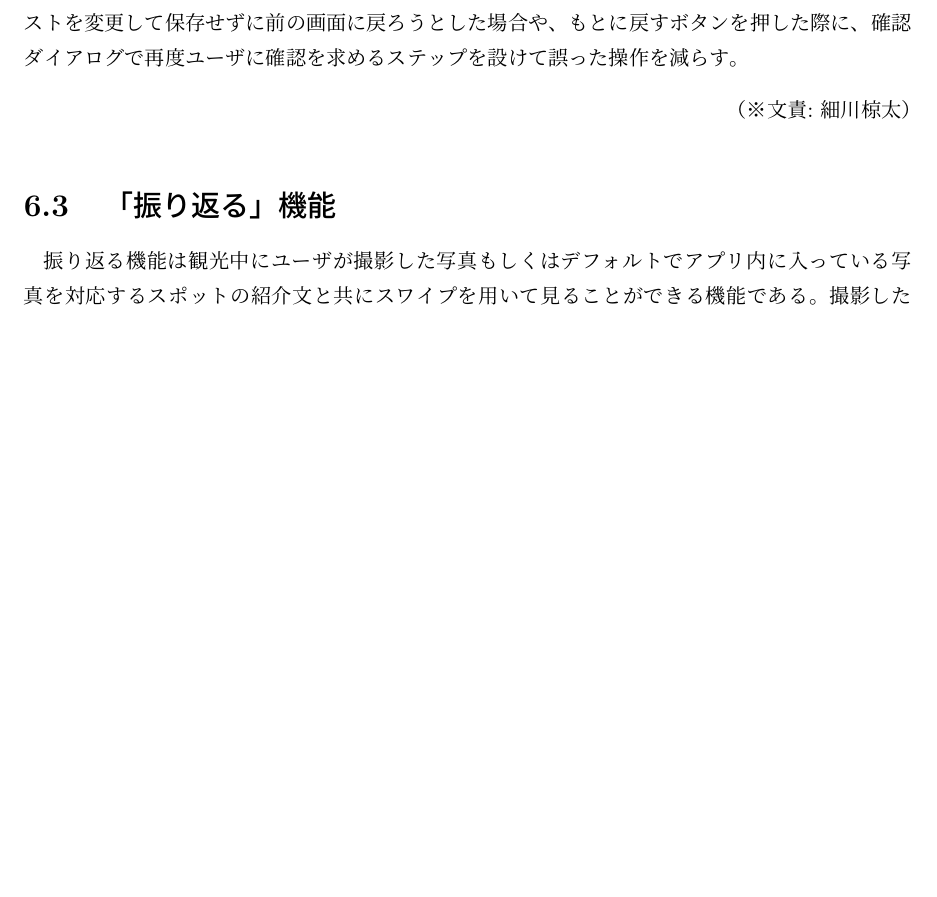
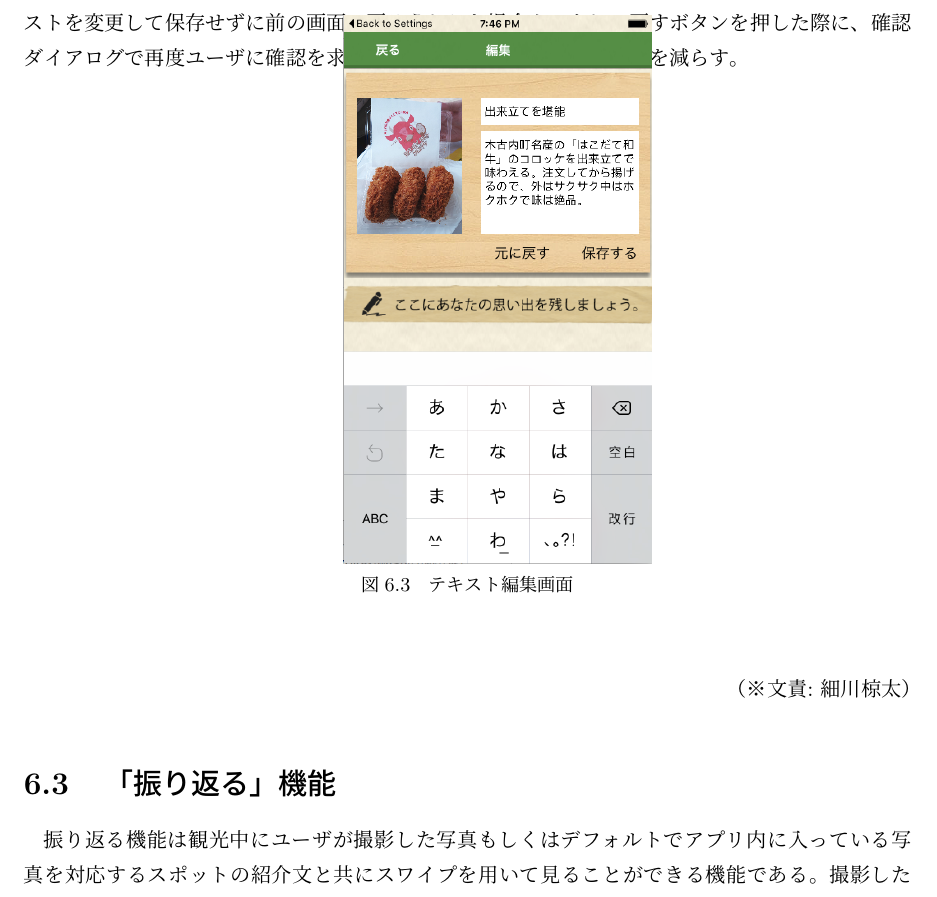
Before and after one commit to FUNPBL2015/Kan__groupreport, a LaTeX thesis (group.tex, which reads kiko_textedit.tex): part of page 22 of 30 before the commit and part of page 22 of 31 after it, cut so that both start at the same text, the shorter picture padded with empty space. Compiled offline with pLaTeX and dvipdfmx.

Commit message:
見よう見まねで画像を入れてみた

```diff
--- a/kiko_textedit.tex
+++ b/kiko_textedit.tex
@@ -1,3 +1,22 @@
 \subsection{テキスト編集画面}
 テキスト編集画面は観光スポットに対応するテキストをユーザが編集する画面で、そのテキストは前述のカードリスト画面やマップ・詳細画面、後述の「振り返る」機能、印刷されるリーフレットに表記される。具体的に編集できる項目はタイトルと本文の２つである。この編集機能は、もともと観光スポットの説明が書かれているものを、ユーザがその場所でした体験や起こったことに関するエピソードに置き換えることによって、思い出を残す・読み返したときの振り返りをより深いものにするという効果を期待して実装した。画面は以下の画像のような構成になっていて、白い欄内の文字を書き替えて「保存するボタン」を押すとその結果が各画面で反映される。レイアウトは極力カードリストで表示されるものと同じようにして、ユーザが何を編集しているかが分かるよう工夫した。またタイトルと本文がそれぞれ編集可能であることを示すためにテキストエリアの背景色を白とし、この画面へ画面遷移した際に予めテキストエリアが選択され画面下にキーボードが表示される状態にした。ほかに、担当教員からの、ユーザが操作を誤ってもそれを取り消せる仕組みが必要との助言から「元に戻すボタン」を配置した。これはユーザが誤って保存の操作をしてしまった場合の救済措置で、このボタンを押すことで文章を最初の状態に戻すことができる。また、ユーザの誤った操作を未然に防ぐための対策として、確認ダイアログを表示するようにした。テキストを変更して保存せずに前の画面に戻ろうとした場合や、もとに戻すボタンを押した際に、確認ダイアログで再度ユーザに確認を求めるステップを設けて誤った操作を減らす。
+
+
+\begin{figure}[htbp]
+  \begin{center}
+    \begin{tabular}{c}
+
+      % 1
+      \begin{minipage}{0.33\hsize}
+        \begin{center}
+\includegraphics[width=4cm, bb=0 0 303 573]{kiko_edit.png}
+        \end{center}
+      \end{minipage}
+
+    \end{tabular}
+    \caption{テキスト編集画面}
+    \label{fig:lena}
+  \end{center}
+\end{figure}
+
 \bunseki{細川椋太}
```
